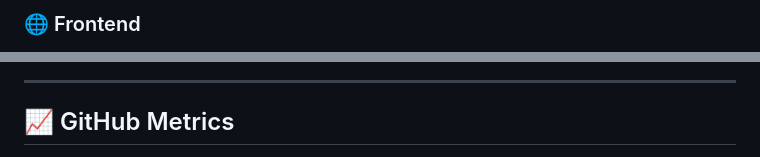
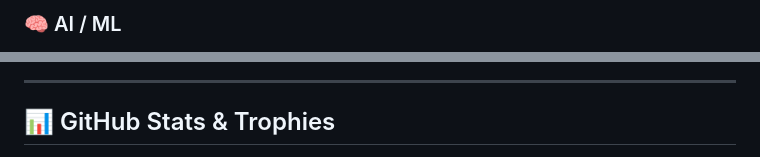
Before and after one commit to RanadeepVinukonda/RanadeepVinukonda, a Markdown page: README.md, 2 parts joined by grey strips. Rendered like a GitHub page.

```diff
--- a/README.md
+++ b/README.md
@@ -28,5 +47,4 @@
 </p>
 
-### 🌐 Frontend
-
+### 🧠 AI / ML
 <p align="left">
@@ -67,6 +68,6 @@
 
 ---
 
-## 📈 GitHub Metrics
+## 📊 GitHub Stats & Trophies
 
 <p align="center">
```
Also changed, not shown: other parts of README.md (+57 -57 lines).
